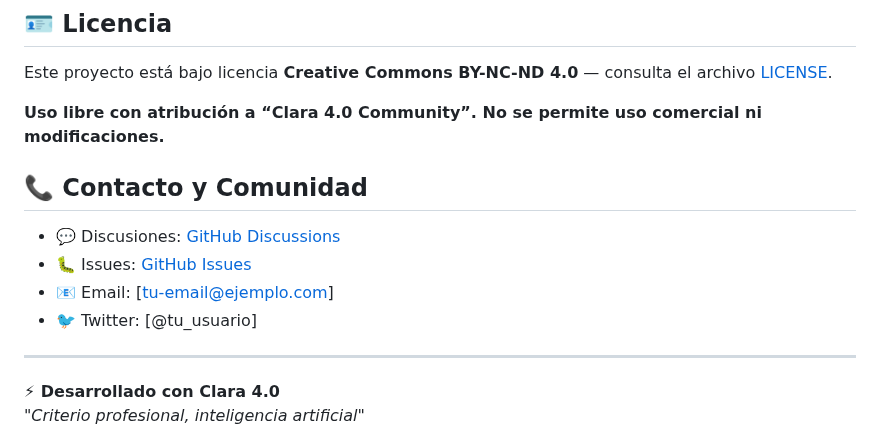
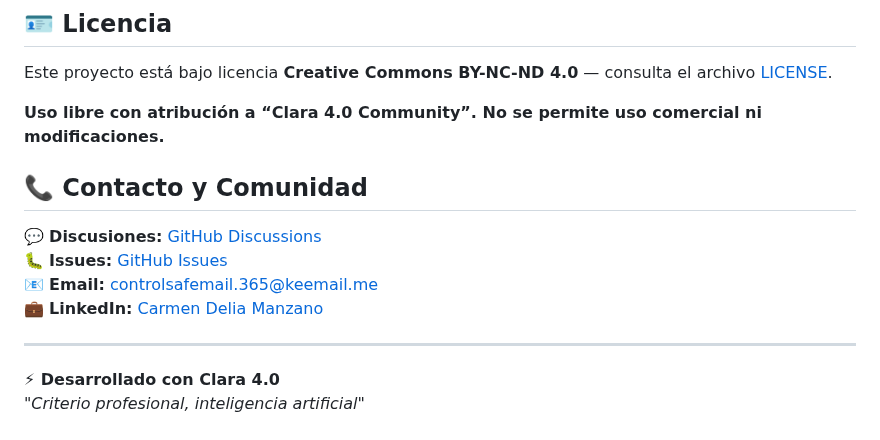
Before and after one commit to carmenmanzanoest-ship-it/clara-4-community-challenges, a Markdown page: challenge-05-violencia-genero/README.md, the part around the change. Rendered like a GitHub page.

```diff
--- a/challenge-05-violencia-genero/README.md
+++ b/challenge-05-violencia-genero/README.md
@@ -1532,14 +1532,14 @@ Este proyecto está bajo licencia **Creative Commons BY-NC-ND 4.0** — consulta
 
 
 
-
-
 ## 📞 Contacto y Comunidad
 
-- 💬 Discusiones: [GitHub Discussions](../../discussions)
-- 🐛 Issues: [GitHub Issues](../../issues)
-- 📧 Email: [tu-email@ejemplo.com]
-- 🐦 Twitter: [@tu_usuario]
+💬 **Discusiones:** [GitHub Discussions](https://github.com/carmenmanzanoest-ship-it/clara-4-community-challenges/discussions)
+🐛 **Issues:** [GitHub Issues](https://github.com/carmenmanzanoest-ship-it/clara-4-community-challenges/issues)
+📧 **Email:** [controlsafemail.365@keemail.me](mailto:controlsafemail.365@keemail.me)
+💼 **LinkedIn:** [Carmen Delia Manzano](https://www.linkedin.com/in/carmen-delia-manzano)
+
+
 
 ---
 
```
